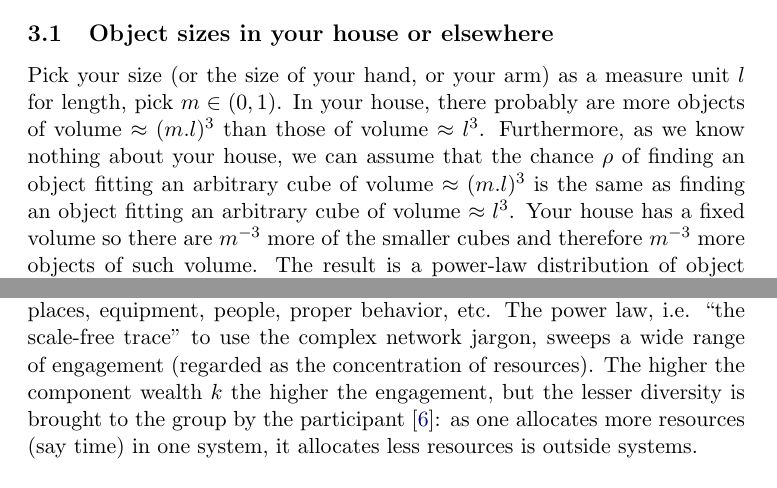
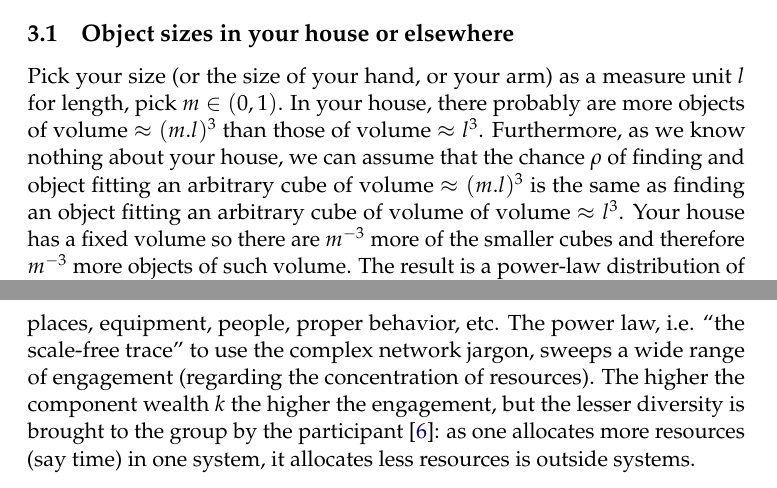
Before and after one commit to ttm/ubiquitousInequality, a LaTeX paper (essay.tex): two parts of pages 7 and 9 of 14 before the commit and two parts of pages 7 and 10 of 14 after it, joined at a grey line, cut so that both start at the same text. Compiled offline with pdfLaTeX.

Commit message:
arrumado conflito

```diff
--- a/essay.tex
+++ b/essay.tex
@@ -37,7 +37,7 @@
 
 %\usepackage{color} % for the notes
 \usepackage{xcolor}
-%\usepackage[protrusion=true,expansion=true]{microtype} % Better typography
+\usepackage[protrusion=true,expansion=true]{microtype} % Better typography
 %\usepackage{graphicx} % Required for including pictures
 %\usepackage{wrapfig} % Allows in-line images
 %\usepackage{tocloft}
@@ -46,7 +46,7 @@
 \usepackage[titletoc,title]{appendix}
 %\AtBeginDocument{\renewcommand\appendixname{New Name}}
 \usepackage{amsmath}
-%\usepackage{mathpazo} % Use the Palatino font
+\usepackage{mathpazo} % Use the Palatino font
 %\usepackage[T1]{fontenc} % Required for accented characters
 %\linespread{1.05} % Change line spacing here, Palatino benefits from a slight increase by default
 %\usepackage{etoolbox}
@@ -540,10 +536,10 @@ In your house, there probably are more objects
 of volume $\approx (m.l)^3$
 than those of volume $\approx l^3$.
 Furthermore, as we know nothing about your house,
-we can assume that the chance $\rho$ of finding an object
+we can assume that the chance $\rho$ of finding and object
 fitting an arbitrary cube of volume $\approx (m.l)^3$
 is the same as finding an object fitting an
-arbitrary cube of volume $\approx l^3$.
+arbitrary cube of volume of volume $\approx l^3$.
 Your house has a fixed volume so there are $m^{-3}$ more of
 the smaller cubes and therefore $m^{-3}$ more objects of such
 volume.
@@ -679,7 +675,7 @@ a meta-sensor about hiking and involved community to find current good
 places, equipment, people, proper behavior, etc.
 The power law, i.e. ``the scale-free trace'' to use
 the complex network jargon, sweeps a wide
-range of engagement (regarded as the concentration of resources).
+range of engagement (regarding the concentration of resources).
 The higher the component wealth $k$ the higher the engagement,
 but the lesser diversity is brought to the group
 by the participant~\cite{tStable}:
```
Also changed, not shown: essay.pdf, essay.tex (12 more changed lines).
